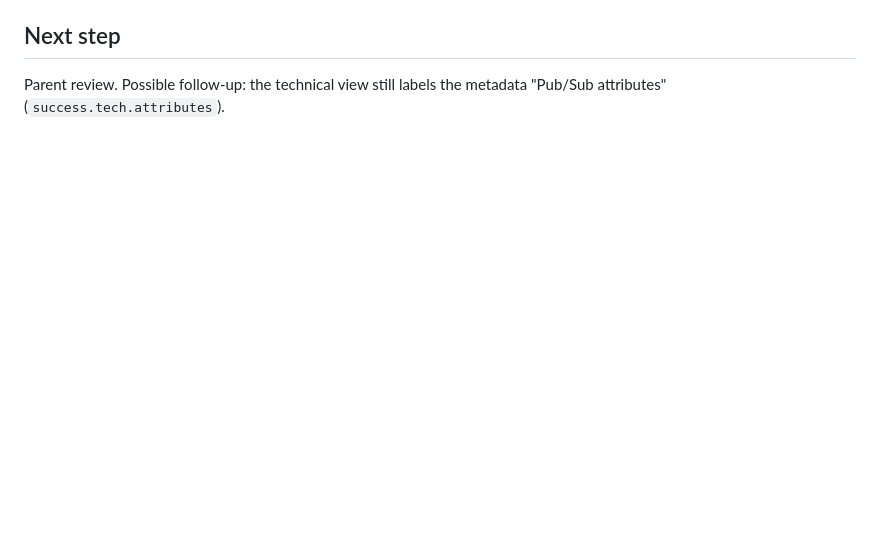
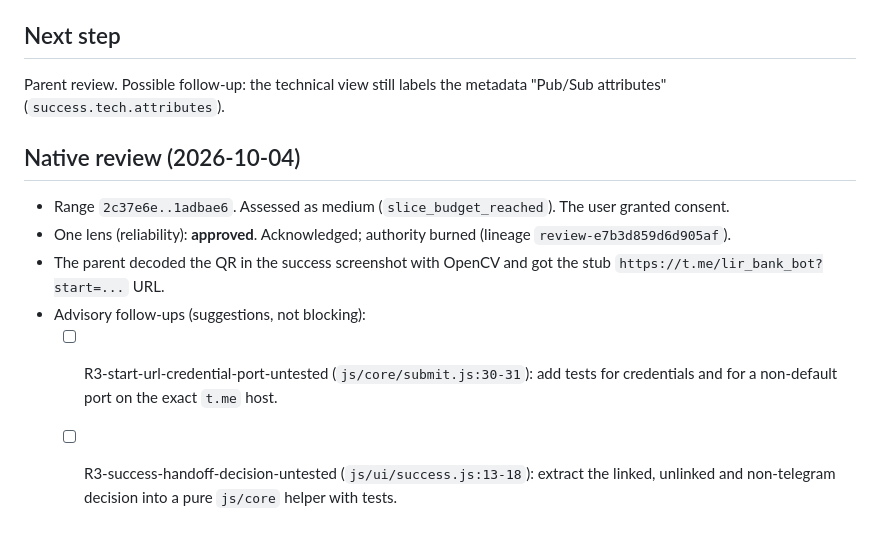
Before and after one commit to Lir-team/factored-hackathon-2026-lir-web, a Markdown page: odd/tasks/telegram-start-link.md, the part around the change. Rendered like a GitHub page; blank space fills up the shorter version.

Commit message:
docs(odd): record telegram start-link review outcome

```diff
--- a/odd/tasks/telegram-start-link.md
+++ b/odd/tasks/telegram-start-link.md
@@ -117,3 +117,18 @@ files, parent orchestrates).
 
 Parent review. Possible follow-up: the technical view still labels the
 metadata "Pub/Sub attributes" (`success.tech.attributes`).
+
+## Native review (2026-10-04)
+
+- Range `2c37e6e..1adbae6`. Assessed as medium (`slice_budget_reached`). The
+  user granted consent.
+- One lens (reliability): **approved**. Acknowledged; authority burned
+  (lineage `review-e7b3d859d6d905af`).
+- The parent decoded the QR in the success screenshot with OpenCV and got the
+  stub `https://t.me/lir_bank_bot?start=...` URL.
+- Advisory follow-ups (suggestions, not blocking):
+  - [ ] R3-start-url-credential-port-untested (`js/core/submit.js:30-31`): add
+    tests for credentials and for a non-default port on the exact `t.me` host.
+  - [ ] R3-success-handoff-decision-untested (`js/ui/success.js:13-18`):
+    extract the linked, unlinked and non-telegram decision into a pure
+    `js/core` helper with tests.
```
